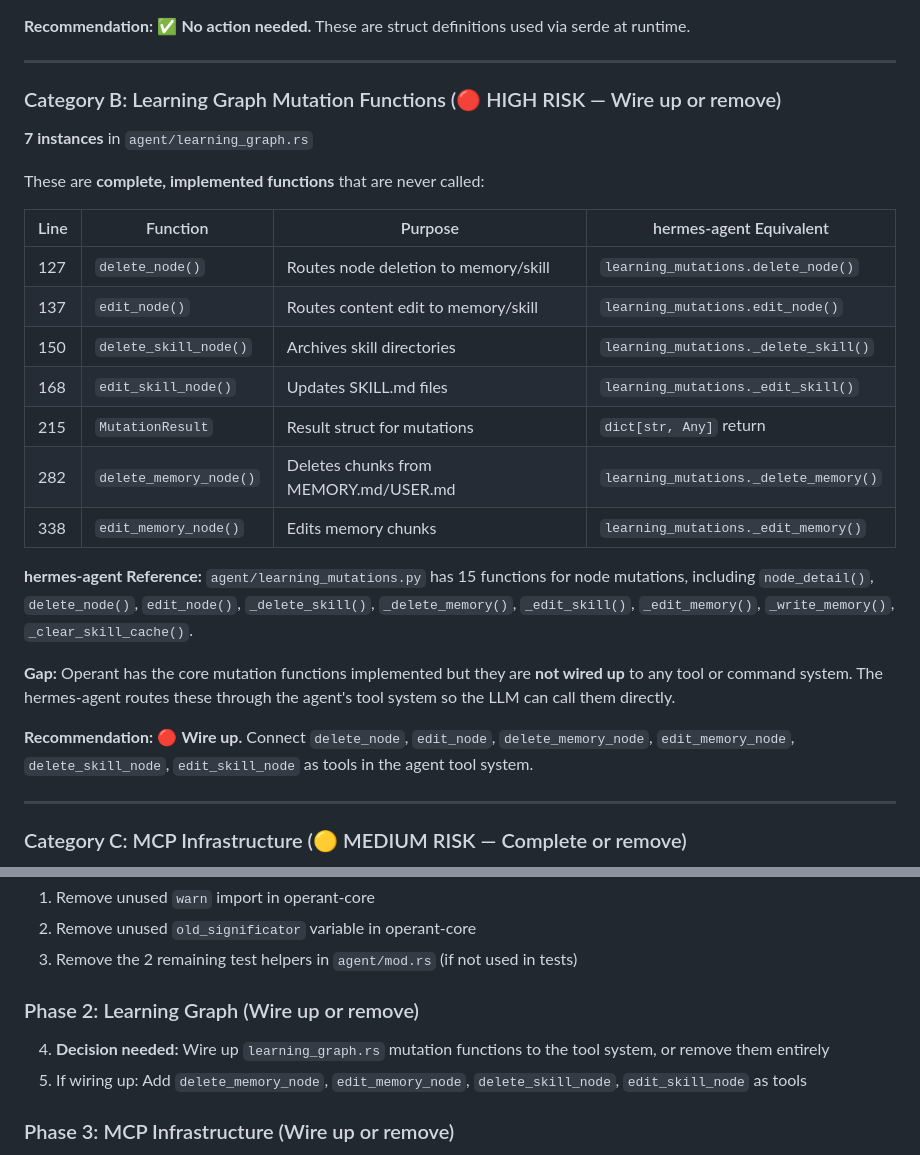
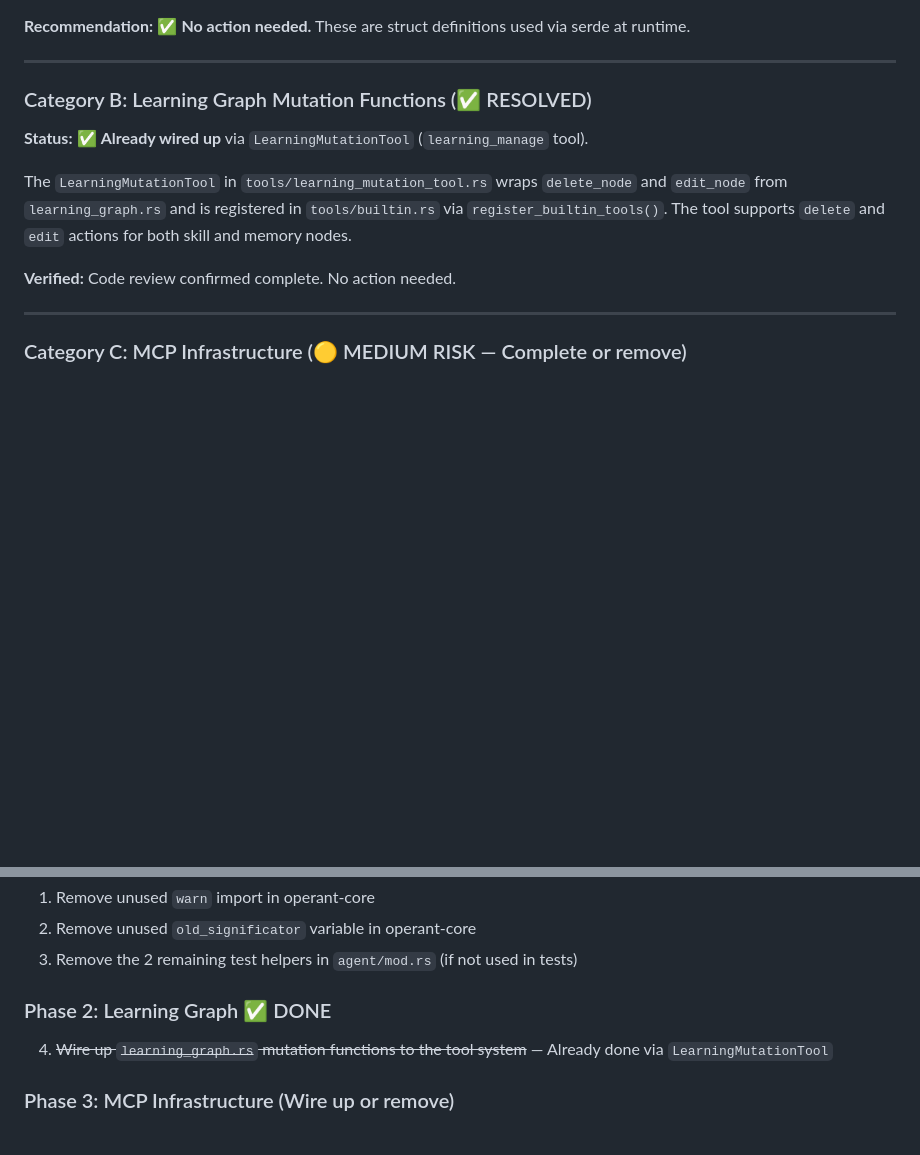
Before and after one commit to ishan-parihar/operant, a Markdown page: docs/DEAD_CODE_GAP_ANALYSIS.md, 2 parts joined by grey strips. Drawn GitHub-style; blank space fills up the shorter version.

Commit message:
docs: mark learning graph mutations as resolved in audit (already wired via LearningMutationTool)

```diff
--- a/docs/DEAD_CODE_GAP_ANALYSIS.md
+++ b/docs/DEAD_CODE_GAP_ANALYSIS.md
@@ -79,26 +79,13 @@ These are `#[derive(JsonSchema, Deserialize)]` structs for tool input arguments.
 
 ---
 
-### Category B: Learning Graph Mutation Functions (🔴 HIGH RISK — Wire up or remove)
-**7 instances** in `agent/learning_graph.rs`
+### Category B: Learning Graph Mutation Functions (✅ RESOLVED)
 
-These are **complete, implemented functions** that are never called:
+**Status:** ✅ **Already wired up** via `LearningMutationTool` (`learning_manage` tool).
 
-| Line | Function | Purpose | hermes-agent Equivalent |
-|------|----------|---------|------------------------|
-| 127 | `delete_node()` | Routes node deletion to memory/skill | `learning_mutations.delete_node()` |
-| 137 | `edit_node()` | Routes content edit to memory/skill | `learning_mutations.edit_node()` |
-| 150 | `delete_skill_node()` | Archives skill directories | `learning_mutations._delete_skill()` |
-| 168 | `edit_skill_node()` | Updates SKILL.md files | `learning_mutations._edit_skill()` |
-| 215 | `MutationResult` | Result struct for mutations | `dict[str, Any]` return |
-| 282 | `delete_memory_node()` | Deletes chunks from MEMORY.md/USER.md | `learning_mutations._delete_memory()` |
-| 338 | `edit_memory_node()` | Edits memory chunks | `learning_mutations._edit_memory()` |
+The `LearningMutationTool` in `tools/learning_mutation_tool.rs` wraps `delete_node` and `edit_node` from `learning_graph.rs` and is registered in `tools/builtin.rs` via `register_builtin_tools()`. The tool supports `delete` and `edit` actions for both skill and memory nodes.
 
-**hermes-agent Reference:** `agent/learning_mutations.py` has 15 functions for node mutations, including `node_detail()`, `delete_node()`, `edit_node()`, `_delete_skill()`, `_delete_memory()`, `_edit_skill()`, `_edit_memory()`, `_write_memory()`, `_clear_skill_cache()`.
-
-**Gap:** Operant has the core mutation functions implemented but they are **not wired up** to any tool or command system. The hermes-agent routes these through the agent's tool system so the LLM can call them directly.
-
-**Recommendation:** 🔴 **Wire up.** Connect `delete_node`, `edit_node`, `delete_memory_node`, `edit_memory_node`, `delete_skill_node`, `edit_skill_node` as tools in the agent tool system.
+**Verified:** Code review confirmed complete. No action needed.
 
 ---
 
@@ -211,9 +198,8 @@ These are **complete, implemented functions** that are never called:
 2. Remove unused `old_significator` variable in operant-core
 3. Remove the 2 remaining test helpers in `agent/mod.rs` (if not used in tests)
 
-### Phase 2: Learning Graph (Wire up or remove)
-4. **Decision needed:** Wire up `learning_graph.rs` mutation functions to the tool system, or remove them entirely
-5. If wiring up: Add `delete_memory_node`, `edit_memory_node`, `delete_skill_node`, `edit_skill_node` as tools
+### Phase 2: Learning Graph ✅ DONE
+4. ~~Wire up `learning_graph.rs` mutation functions to the tool system~~ — Already done via `LearningMutationTool`
 
 ### Phase 3: MCP Infrastructure (Wire up or remove)
 6. **Decision needed:** Complete MCP server support, or remove the unused protocol types
```
